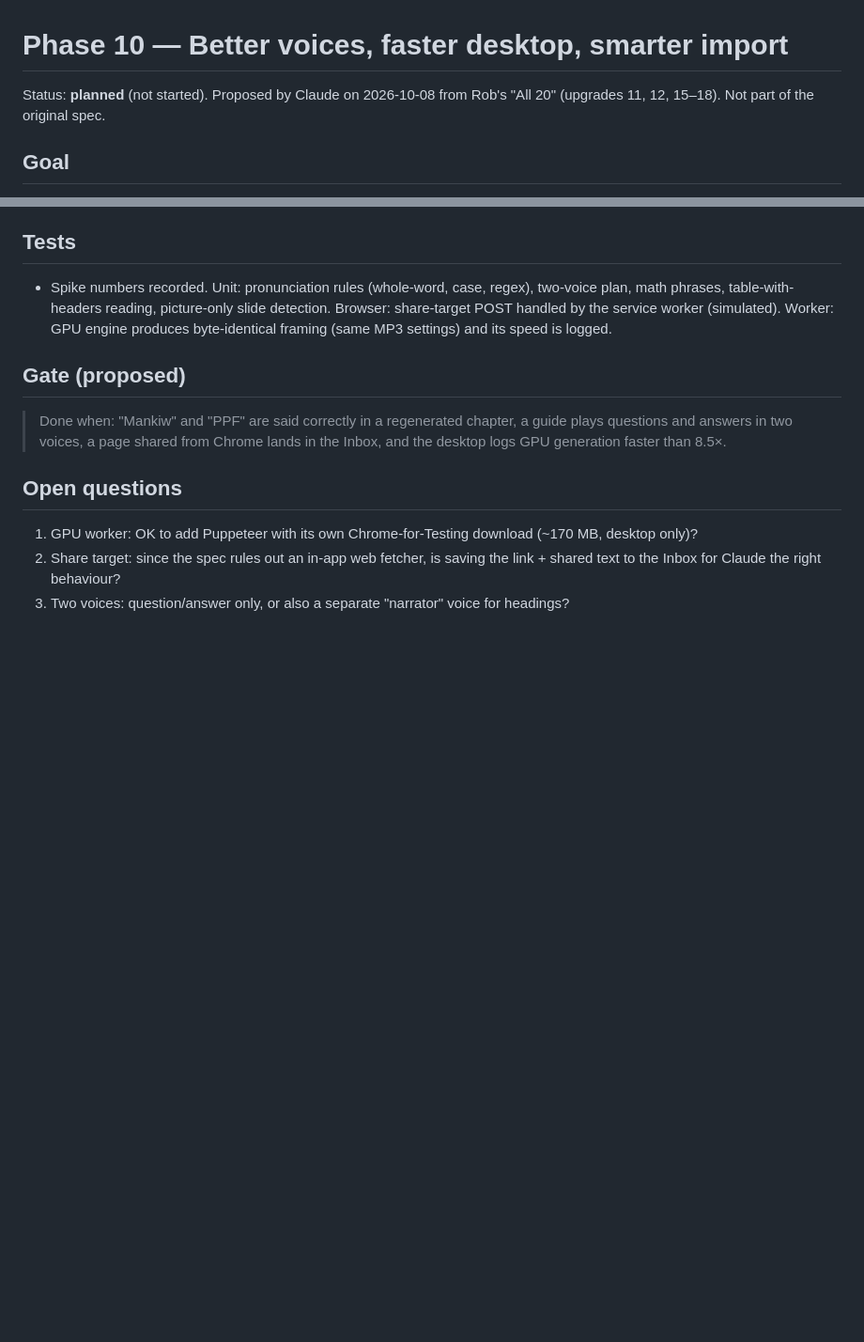
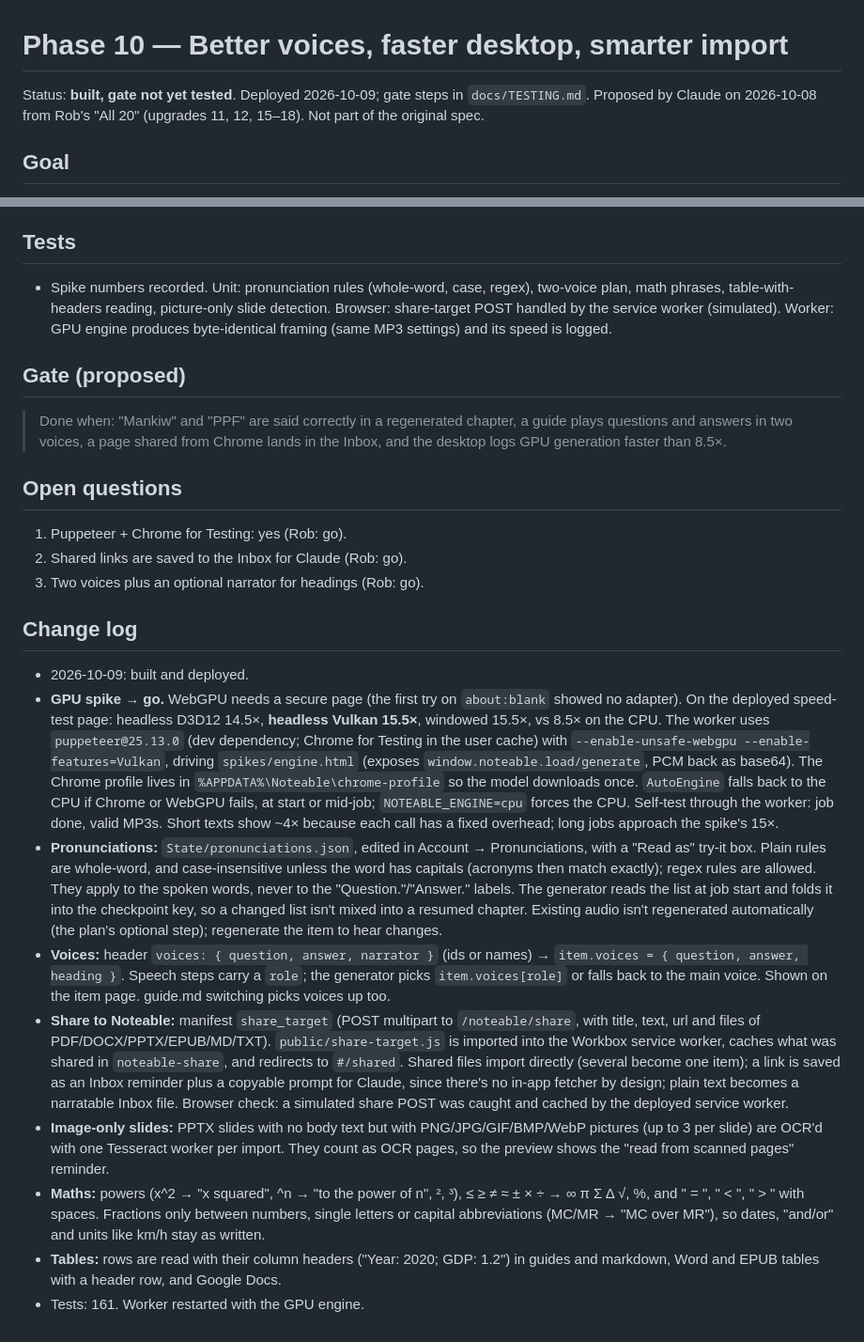
Before and after one commit to IRobertRock/noteable, a Markdown page: docs/phases/phase-10.md, 2 parts joined by grey strips. Shown at 94% size. GitHub-like rendering; blank space fills up the shorter version.

Commit message:
docs(phase-10): change log and testing guide
Co-Authored-By: Claude Opus 5.5 <noreply@anthropic.com>

```diff
--- a/docs/phases/phase-10.md
+++ b/docs/phases/phase-10.md
@@ -1,6 +1,6 @@
 # Phase 10 — Better voices, faster desktop, smarter import
 
-Status: **planned** (not started). Proposed by Claude on 2026-10-08 from Rob's "All 20" (upgrades 11, 12, 15–18). Not part of the original spec.
+Status: **built, gate not yet tested**. Deployed 2026-10-09; gate steps in `docs/TESTING.md`. Proposed by Claude on 2026-10-08 from Rob's "All 20" (upgrades 11, 12, 15–18). Not part of the original spec.
 
 ## Goal
 
@@ -42,6 +42,18 @@ Audio sounds right (names and jargon pronounced correctly, two voices for Q and
 
 ## Open questions
 
-1. GPU worker: OK to add Puppeteer with its own Chrome-for-Testing download (~170 MB, desktop only)?
-2. Share target: since the spec rules out an in-app web fetcher, is saving the link + shared text to the Inbox for Claude the right behaviour?
-3. Two voices: question/answer only, or also a separate "narrator" voice for headings?
+1. Puppeteer + Chrome for Testing: yes (Rob: go).
+2. Shared links are saved to the Inbox for Claude (Rob: go).
+3. Two voices plus an optional narrator for headings (Rob: go).
+
+## Change log
+
+- 2026-10-09: built and deployed.
+- **GPU spike → go.** WebGPU needs a secure page (the first try on `about:blank` showed no adapter). On the deployed speed-test page: headless D3D12 14.5×, **headless Vulkan 15.5×**, windowed 15.5×, vs 8.5× on the CPU. The worker uses `puppeteer@25.13.0` (dev dependency; Chrome for Testing in the user cache) with `--enable-unsafe-webgpu --enable-features=Vulkan`, driving `spikes/engine.html` (exposes `window.noteable.load/generate`, PCM back as base64). The Chrome profile lives in `%APPDATA%\Noteable\chrome-profile` so the model downloads once. `AutoEngine` falls back to the CPU if Chrome or WebGPU fails, at start or mid-job; `NOTEABLE_ENGINE=cpu` forces the CPU. Self-test through the worker: job done, valid MP3s. Short texts show ~4× because each call has a fixed overhead; long jobs approach the spike's 15×.
+- **Pronunciations:** `State/pronunciations.json`, edited in Account → Pronunciations, with a "Read as" try-it box. Plain rules are whole-word, and case-insensitive unless the word has capitals (acronyms then match exactly); regex rules are allowed. They apply to the spoken words, never to the "Question."/"Answer." labels. The generator reads the list at job start and folds it into the checkpoint key, so a changed list isn't mixed into a resumed chapter. Existing audio isn't regenerated automatically (the plan's optional step); regenerate the item to hear changes.
+- **Voices:** header `voices: { question, answer, narrator }` (ids or names) → `item.voices = { question, answer, heading }`. Speech steps carry a `role`; the generator picks `item.voices[role]` or falls back to the main voice. Shown on the item page. guide.md switching picks voices up too.
+- **Share to Noteable:** manifest `share_target` (POST multipart to `/noteable/share`, with title, text, url and files of PDF/DOCX/PPTX/EPUB/MD/TXT). `public/share-target.js` is imported into the Workbox service worker, caches what was shared in `noteable-share`, and redirects to `#/shared`. Shared files import directly (several become one item); a link is saved as an Inbox reminder plus a copyable prompt for Claude, since there's no in-app fetcher by design; plain text becomes a narratable Inbox file. Browser check: a simulated share POST was caught and cached by the deployed service worker.
+- **Image-only slides:** PPTX slides with no body text but with PNG/JPG/GIF/BMP/WebP pictures (up to 3 per slide) are OCR'd with one Tesseract worker per import. They count as OCR pages, so the preview shows the "read from scanned pages" reminder.
+- **Maths:** powers (x^2 → "x squared", ^n → "to the power of n", ², ³), ≤ ≥ ≠ ≈ ± × ÷ → ∞ π Σ Δ √, %, and " = ", " < ", " > " with spaces. Fractions only between numbers, single letters or capital abbreviations (MC/MR → "MC over MR"), so dates, "and/or" and units like km/h stay as written.
+- **Tables:** rows are read with their column headers ("Year: 2020; GDP: 1.2") in guides and markdown, Word and EPUB tables with a header row, and Google Docs.
+- Tests: 161. Worker restarted with the GPU engine.
```
Also changed, not shown: other parts of docs/phases/phase-10.md (+8 -8 lines), docs/TESTING.md (+15 -0 lines).
